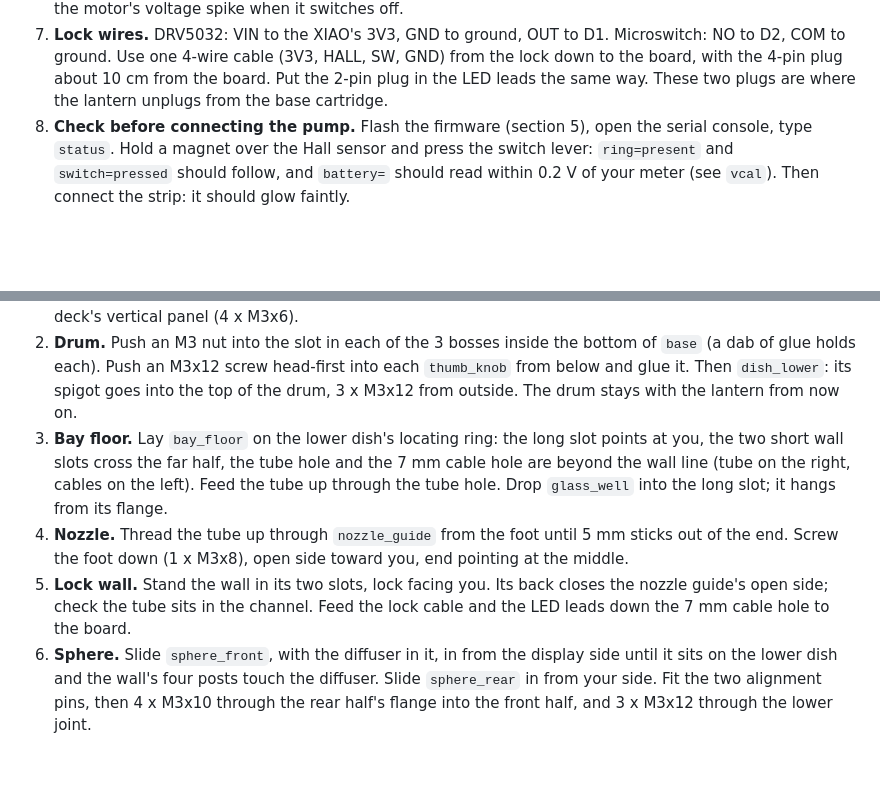
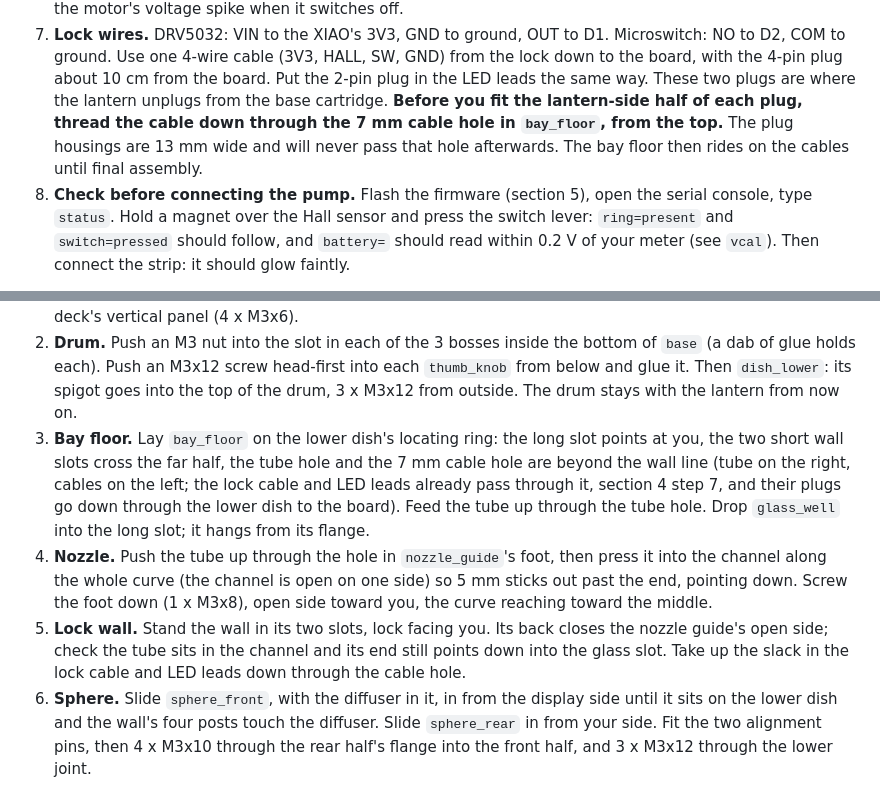
Before and after one commit to TheRageKage12/drunk-lantern-power-battery, a Markdown page: docs/BUILD_GUIDE.md, 2 parts joined by grey strips. GitHub-like rendering; blank space fills up the shorter version.

Commit message:
Guide: thread the cables through the bay floor before fitting the plugs; nozzle tube laid into the open channel
Co-Authored-By: Claude Opus 5.5 <noreply@anthropic.com>
Claude-Session: https://claude.ai/code/session_01RA7Cpt4fWuKXDa6DwBe3et

```diff
--- a/docs/BUILD_GUIDE.md
+++ b/docs/BUILD_GUIDE.md
@@ -207,7 +207,9 @@ Build the circuit on the 5 x 7 cm perfboard and test it before anything goes int
 7. **Lock wires.** DRV5032: VIN to the XIAO's 3V3, GND to ground, OUT to D1. Microswitch: NO to D2, COM to
    ground. Use one 4-wire cable (3V3, HALL, SW, GND) from the lock down to the board, with the 4-pin plug
    about 10 cm from the board. Put the 2-pin plug in the LED leads the same way. These two plugs are where the
-   lantern unplugs from the base cartridge.
+   lantern unplugs from the base cartridge. **Before you fit the lantern-side half of each plug, thread the
+   cable down through the 7 mm cable hole in `bay_floor`, from the top.** The plug housings are 13 mm wide and
+   will never pass that hole afterwards. The bay floor then rides on the cables until final assembly.
 8. **Check before connecting the pump.** Flash the firmware (section 5), open the serial console, type
    `status`. Hold a magnet over the Hall sensor and press the switch lever: `ring=present` and
    `switch=pressed` should follow, and `battery=` should read within 0.2 V of your meter (see `vcal`). Then
@@ -377,13 +379,15 @@ Bottom to top. "Left" and "right" are as you see them standing at the hand openi
    its spigot goes into the top of the drum, 3 x M3x12 from outside. The drum stays with the lantern from now on.
 3. **Bay floor.** Lay `bay_floor` on the lower dish's locating ring: the long slot points at you, the two
    short wall slots cross the far half, the tube hole and the 7 mm cable hole are beyond the wall line (tube on
-   the right, cables on the left). Feed the tube up through the tube hole. Drop `glass_well` into the long
+   the right, cables on the left; the lock cable and LED leads already pass through it, section 4 step 7, and
+   their plugs go down through the lower dish to the board). Feed the tube up through the tube hole. Drop `glass_well` into the long
    slot; it hangs from its flange.
-4. **Nozzle.** Thread the tube up through `nozzle_guide` from the foot until 5 mm sticks out of the end. Screw
-   the foot down (1 x M3x8), open side toward you, end pointing at the middle.
+4. **Nozzle.** Push the tube up through the hole in `nozzle_guide`'s foot, then press it into the channel
+   along the whole curve (the channel is open on one side) so 5 mm sticks out past the end, pointing down.
+   Screw the foot down (1 x M3x8), open side toward you, the curve reaching toward the middle.
 5. **Lock wall.** Stand the wall in its two slots, lock facing you. Its back closes the nozzle guide's open
-   side; check the tube sits in the channel. Feed the lock cable and the LED leads down the 7 mm cable hole to
-   the board.
+   side; check the tube sits in the channel and its end still points down into the glass slot. Take up the
+   slack in the lock cable and LED leads down through the cable hole.
 6. **Sphere.** Slide `sphere_front`, with the diffuser in it, in from the display side until it sits on the
    lower dish and the wall's four posts touch the diffuser. Slide `sphere_rear` in from your side. Fit the two
    alignment pins, then 4 x M3x10 through the rear half's flange into the front half, and 3 x M3x12 through
```
